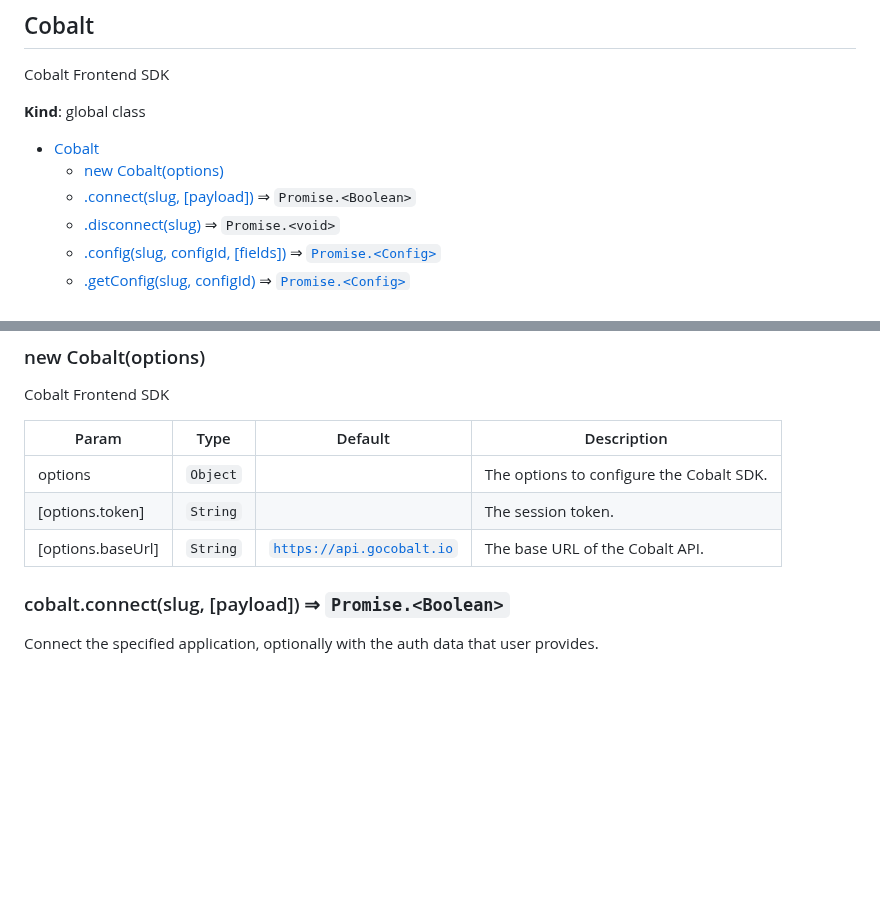
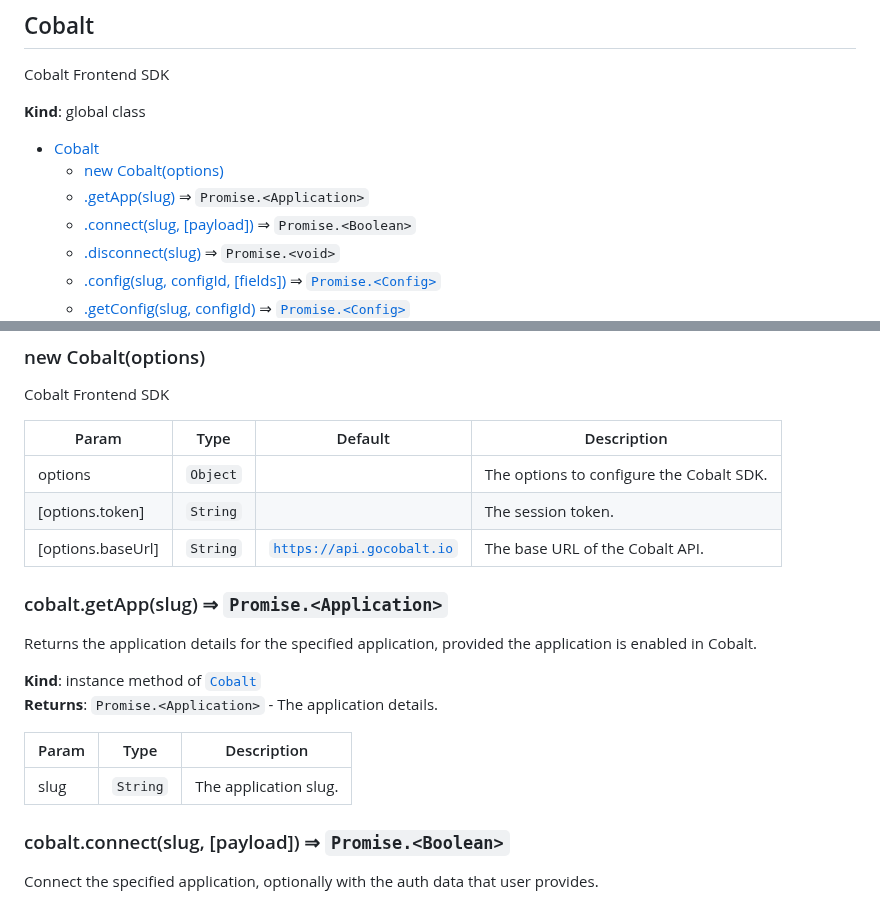
Before and after one commit to gocobalt/cobalt-js, a Markdown page: docs.md, 2 parts joined by grey strips. Rendered like a GitHub page; blank space fills up the shorter version.

Commit message:
docs: update
Signed-off-by: TRACTION <19631364+iamtraction@users.noreply.github.com>

```diff
--- a/docs.md
+++ b/docs.md
@@ -35,6 +35,7 @@ Cobalt Frontend SDK
 
 * [Cobalt](#Cobalt)
     * [new Cobalt(options)](#new_Cobalt_new)
+    * [.getApp(slug)](#Cobalt+getApp) ⇒ <code>Promise.&lt;Application&gt;</code>
     * [.connect(slug, [payload])](#Cobalt+connect) ⇒ <code>Promise.&lt;Boolean&gt;</code>
     * [.disconnect(slug)](#Cobalt+disconnect) ⇒ <code>Promise.&lt;void&gt;</code>
     * [.config(slug, configId, [fields])](#Cobalt+config) ⇒ [<code>Promise.&lt;Config&gt;</code>](#Config)
@@ -53,6 +54,19 @@ Cobalt Frontend SDK
 | options | <code>Object</code> |  | The options to configure the Cobalt SDK. |
 | [options.token] | <code>String</code> |  | The session token. |
 | [options.baseUrl] | <code>String</code> | <code>https://api.gocobalt.io</code> | The base URL of the Cobalt API. |
+
+<a name="Cobalt+getApp"></a>
+
+### cobalt.getApp(slug) ⇒ <code>Promise.&lt;Application&gt;</code>
+Returns the application details for the specified application, provided
+the application is enabled in Cobalt.
+
+**Kind**: instance method of [<code>Cobalt</code>](#Cobalt)
+**Returns**: <code>Promise.&lt;Application&gt;</code> - The application details.
+
+| Param | Type | Description |
+| --- | --- | --- |
+| slug | <code>String</code> | The application slug. |
 
 <a name="Cobalt+connect"></a>
 
```
